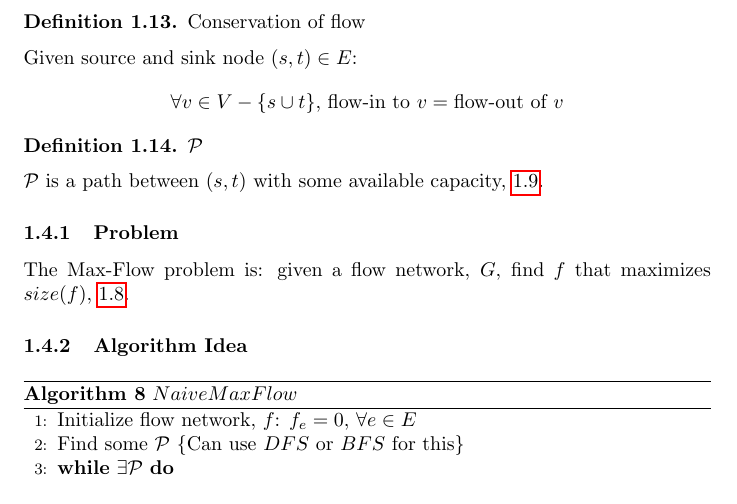
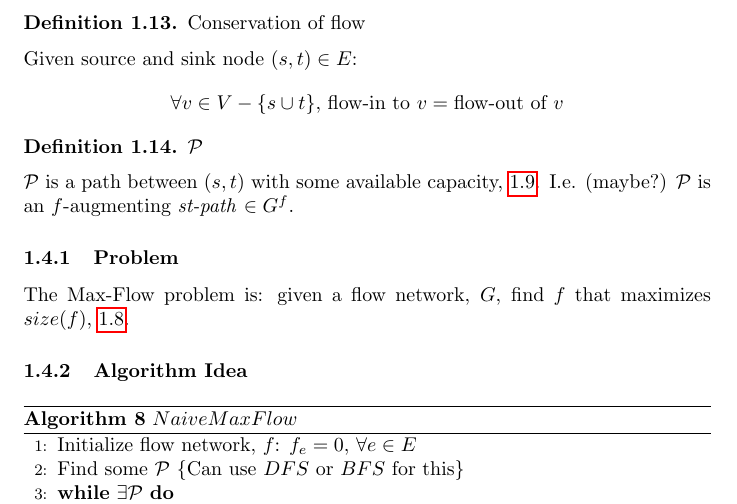
Before and after one commit to c-luu/ga, a LaTeX document (notes.tex): part of page 7 of 9, cut so that both start at the same text. Compiled offline with pdfLaTeX.

Commit message:
updated tentative def. of cal P

```diff
--- a/notes.tex
+++ b/notes.tex
@@ -278,7 +278,7 @@ $$\forall v \in V - \{s \cup t\}, \, \text{flow-in to } v = \text{flow-out of }
 \begin{definition}{$\cal{P}$}
 	\label{prop:cal_p}
 
-	$\cal{P}$ is a path between $(s,t)$ with some available capacity, $\ref{def:available_cap}$.
+	$\cal{P}$ is a path between $(s,t)$ with some available capacity, $\ref{def:available_cap}$. I.e. (maybe?) $\cal{P}$ is an $f$-augmenting \textit{st-path} $\in G^f$.
 \end{definition}
 
 \subsubsection{Problem}
```
